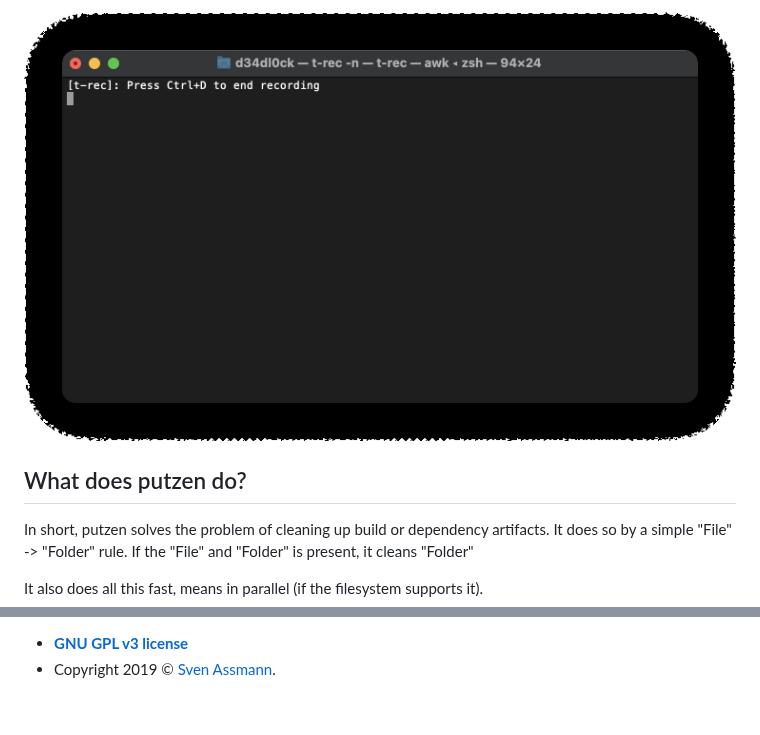
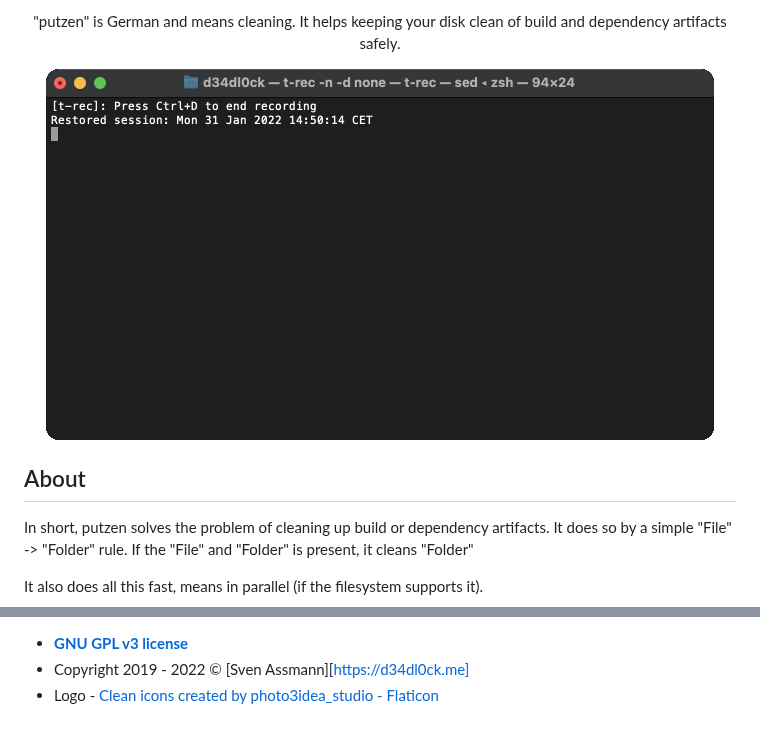
Before and after one commit to sassman/putzen-rs, a Markdown page: README.md, 2 parts joined by grey strips. Drawn GitHub-style; pictures changed too: docs/demo.gif (deleted), resources/demo.gif (added).

Commit message:
feat(logo): update logo + demo + README.md

```diff
--- a/README.md
+++ b/README.md
@@ -4,7 +10,11 @@
 
-![demo](docs/demo.gif)
+"putzen" is German and means cleaning. It helps keeping your disk clean of build and dependency artifacts safely.
 
-## What does putzen do?
+![demo](resources/demo.gif)
+
+</div>
+
+## About
 
 In short, putzen solves the problem of cleaning up build or dependency artifacts.
 It does so by a simple "File" -> "Folder" rule. If the "File" and "Folder" is present, it cleans "Folder"
@@ -77,4 +85,3 @@ Options:
 - **[GNU GPL v3 license](https://www.gnu.org/licenses/gpl-3.0)**
-- Copyright 2019 © [Sven Assmann][me].
-
-[me]: https://www.d34dl0ck.me
+- Copyright 2019 - 2022 © [Sven Assmann][https://d34dl0ck.me]
+- Logo - [Clean icons created by photo3idea_studio - Flaticon](https://www.flaticon.com/free-icons/clean)
```
Also changed, not shown: other parts of README.md (+9 -5 lines), docs/demo.png (deleted), resources/demo.png (added), resources/logo.png (added).
